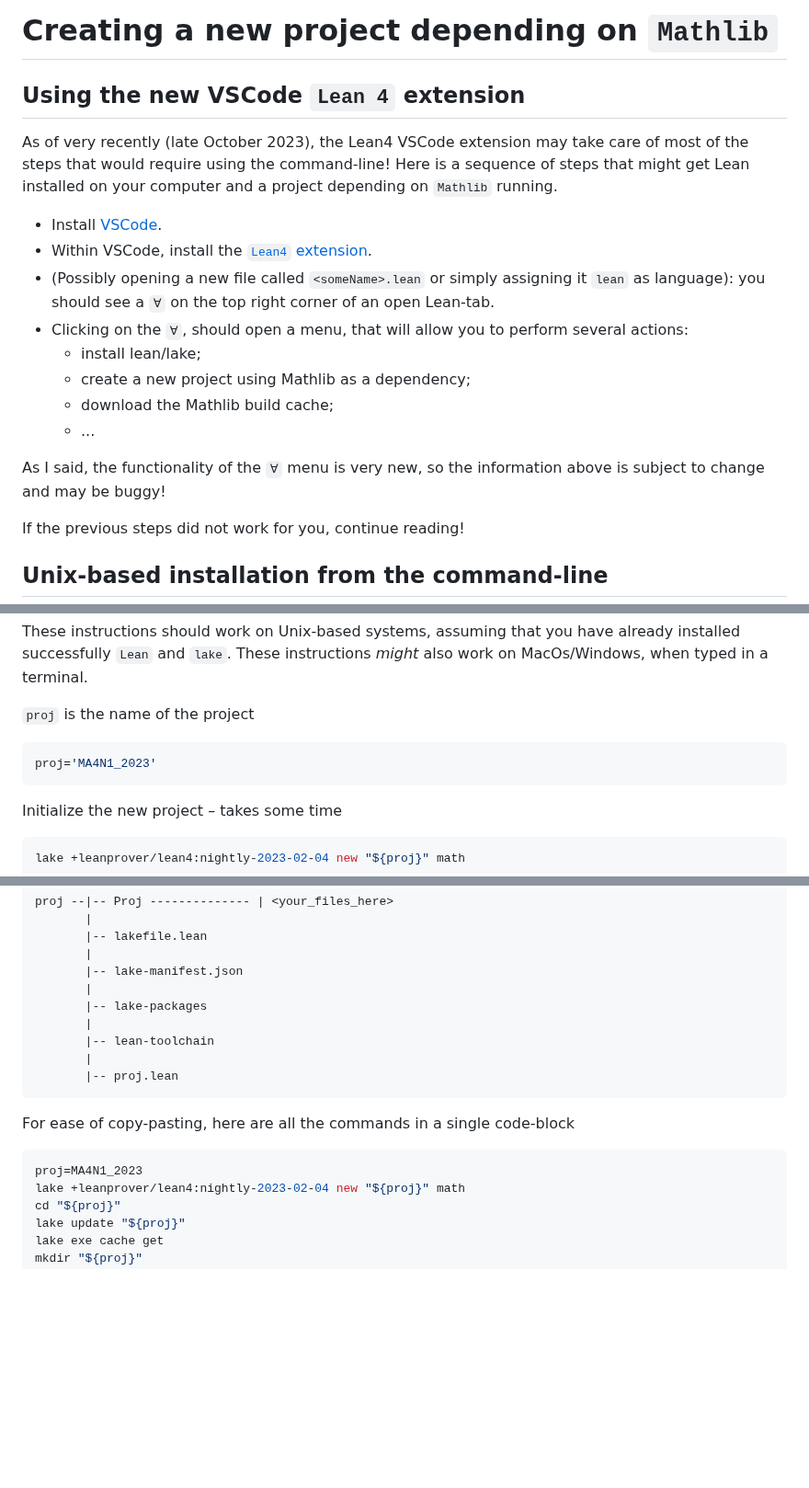
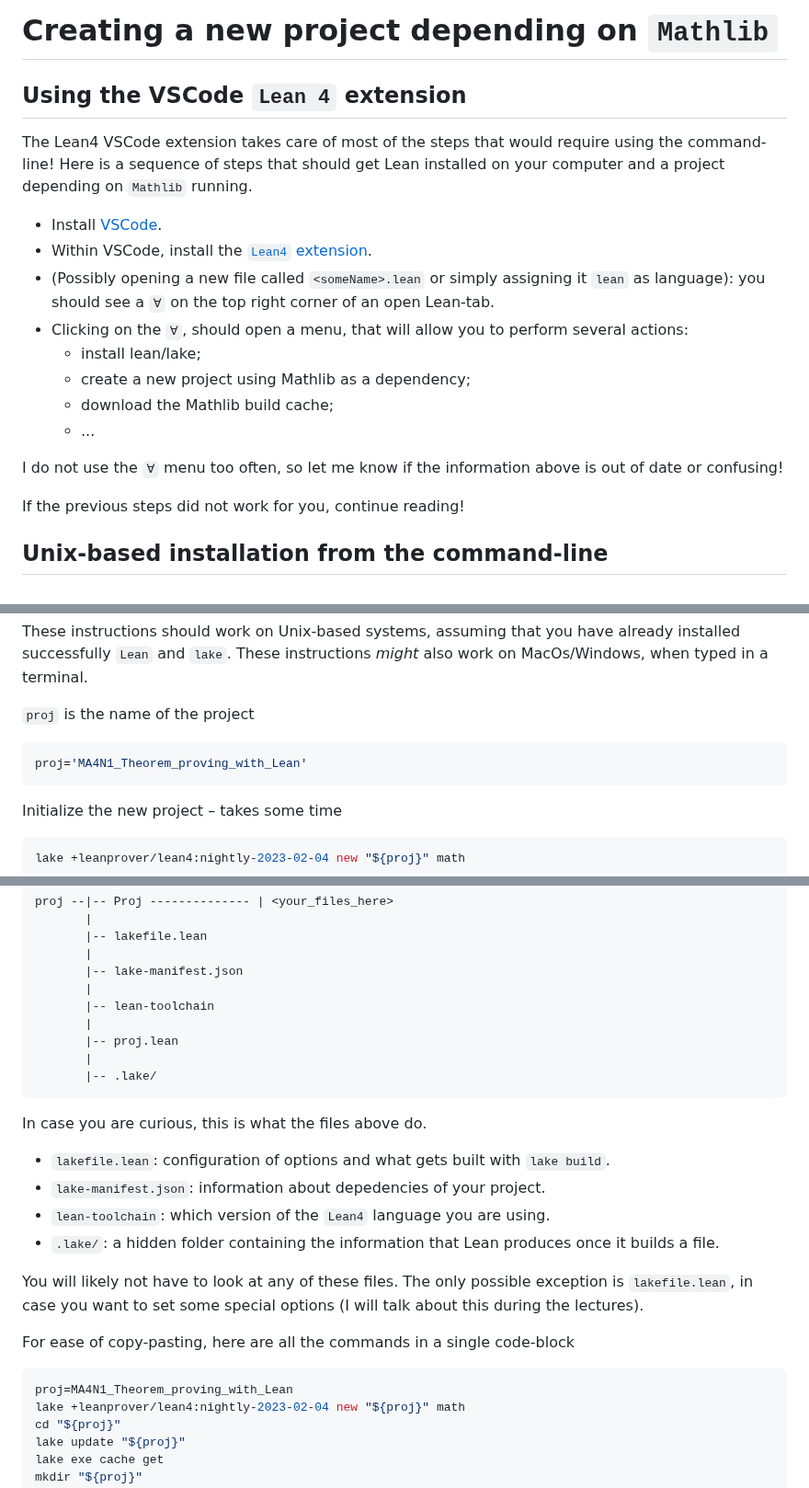
Before and after one commit to adomani/Syllabus, a Markdown page: .src/TPwL_source.md, 3 parts joined by grey strips. Shown at 92% size. Rendered like a GitHub page; blank space fills up the shorter version.

````diff
--- a/.src/TPwL_source.md
+++ b/.src/TPwL_source.md
@@ -810,10 +810,10 @@ For browsing the documentation for Mathlib, go to the excellent [documentation p
 <!-- newFile instructions_for_new_project.md -->
 #  Creating a new project depending on `Mathlib`
 
-##  Using the new VSCode `Lean 4` extension
+##  Using the VSCode `Lean 4` extension
 
-As of very recently (late October 2023), the Lean4 VSCode extension may take care of most of the steps that would require using the command-line!
-Here is a sequence of steps that might get Lean installed on your computer and
+The Lean4 VSCode extension takes care of most of the steps that would require using the command-line!
+Here is a sequence of steps that should get Lean installed on your computer and
 a project depending on `Mathlib` running.
 
 * Install [VSCode](https://code.visualstudio.com/).
@@ -825,7 +825,7 @@ a project depending on `Mathlib` running.
   * download the Mathlib build cache;
   * ...
 
-As I said, the functionality of the `∀` menu is very new, so the information above is subject to change and may be buggy!
+I do not use the `∀` menu too often, so let me know if the information above is out of date or confusing!
 
 If the previous steps did not work for you, continue reading!
 
@@ -841,7 +841,7 @@ These instructions *might* also work on MacOs/Windows, when typed in a terminal.
 
 `proj` is the name of the project
 ```bash
-proj='MA4N1_2023'
+proj='MA4N1_Theorem_proving_with_Lean'
 ```
 
 Initialize the new project &ndash; takes some time
@@ -888,17 +888,25 @@ proj --|-- Proj -------------- | <your_files_here>
        |
        |-- lake-manifest.json
        |
-       |-- lake-packages
-       |
        |-- lean-toolchain
        |
        |-- proj.lean
+       |
+       |-- .lake/
 ```
 
+In case you are curious, this is what the files above do.
+* `lakefile.lean`: configuration of options and what gets built with `lake build`.
+* `lake-manifest.json`: information about depedencies of your project.
+* `lean-toolchain`: which version of the `Lean4` language you are using.
+* `.lake/`: a hidden folder containing the information that Lean produces once it builds a file.
+
+You will likely not have to look at any of these files.
+The only possible exception is `lakefile.lean`, in case you want to set some special options (I will talk about this during the lectures).
 
 For ease of copy-pasting, here are all the commands in a single code-block
 ```bash
-proj=MA4N1_2023
+proj=MA4N1_Theorem_proving_with_Lean
 lake +leanprover/lean4:nightly-2023-02-04 new "${proj}" math
 cd "${proj}"
 lake update "${proj}"
````
Also changed, not shown: other parts of .src/TPwL_source.md (+1 -1 lines), MA4N1/instructions_for_new_project.md (+16 -8 lines), MA4N1/toc.md (+2 -2 lines).
